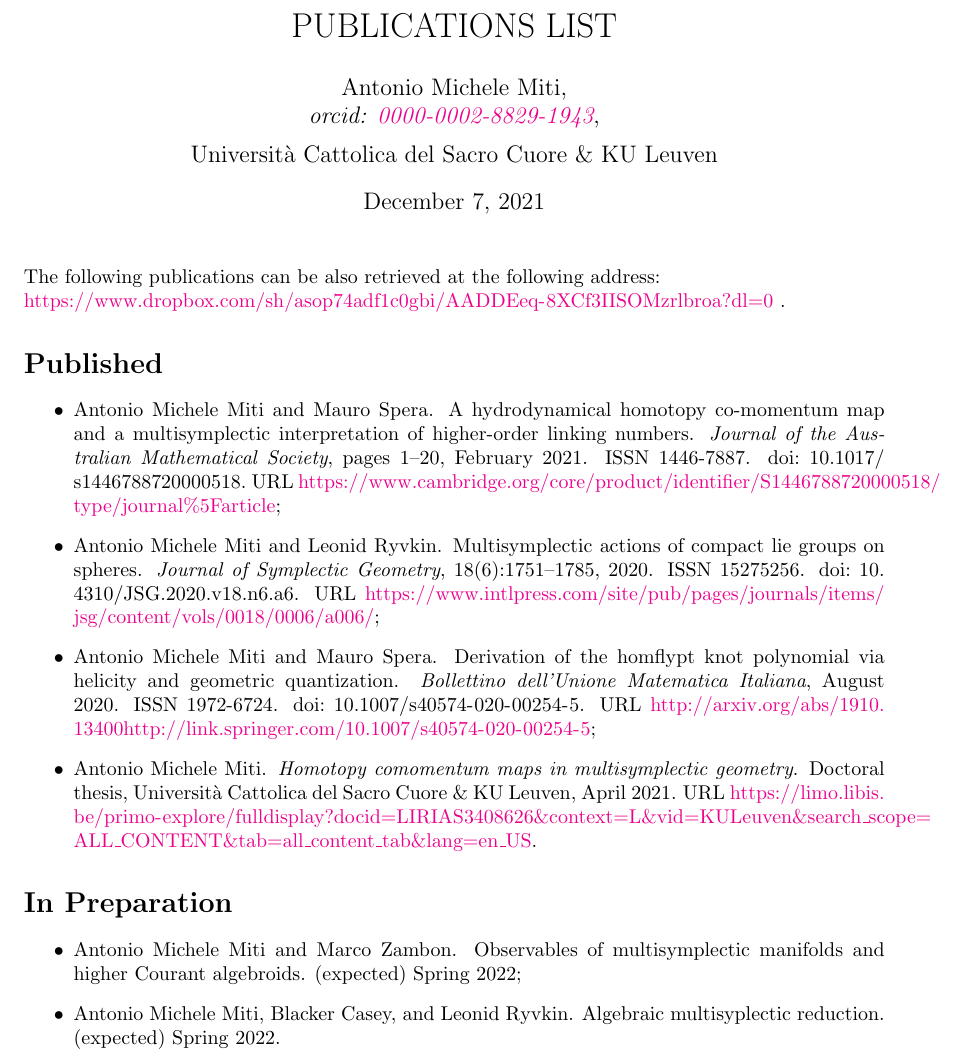
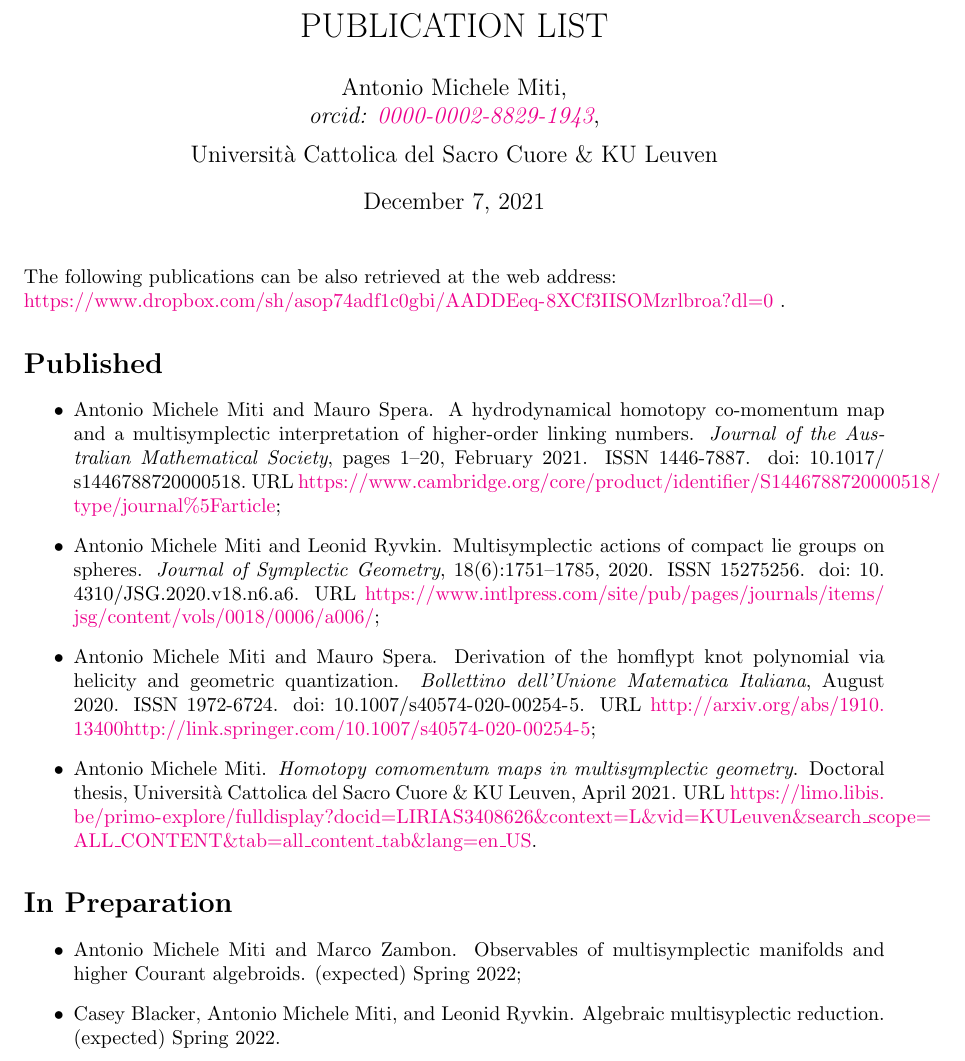
Before and after one commit to MasterToninus/cv, a LaTeX document (data/publications.tex): part of the page, cut so that both start at the same text. Compiled offline with pdfLaTeX.

Commit message:
Publication list update.

```diff
--- a/data/publications.tex
+++ b/data/publications.tex
@@ -12,7 +12,7 @@
 \urlstyle{same}
 
 
-\title{PUBLICATIONS LIST}
+\title{PUBLICATION LIST}
 \date{\today}
 \author{
 	Antonio Michele Miti,\\
@@ -30,7 +30,7 @@
 	\maketitle
 
 	\noindent
-  The following publications can be also retrieved at the following address:
+  The following publications can be also retrieved at the web address:
   \\
   \url{https://www.dropbox.com/sh/asop74adf1c0gbi/AADDEeq-8XCf3IISOMzrlbroa?dl=0}
   .
```
Also changed, not shown: data/publications.bib (+1 -1 lines).
